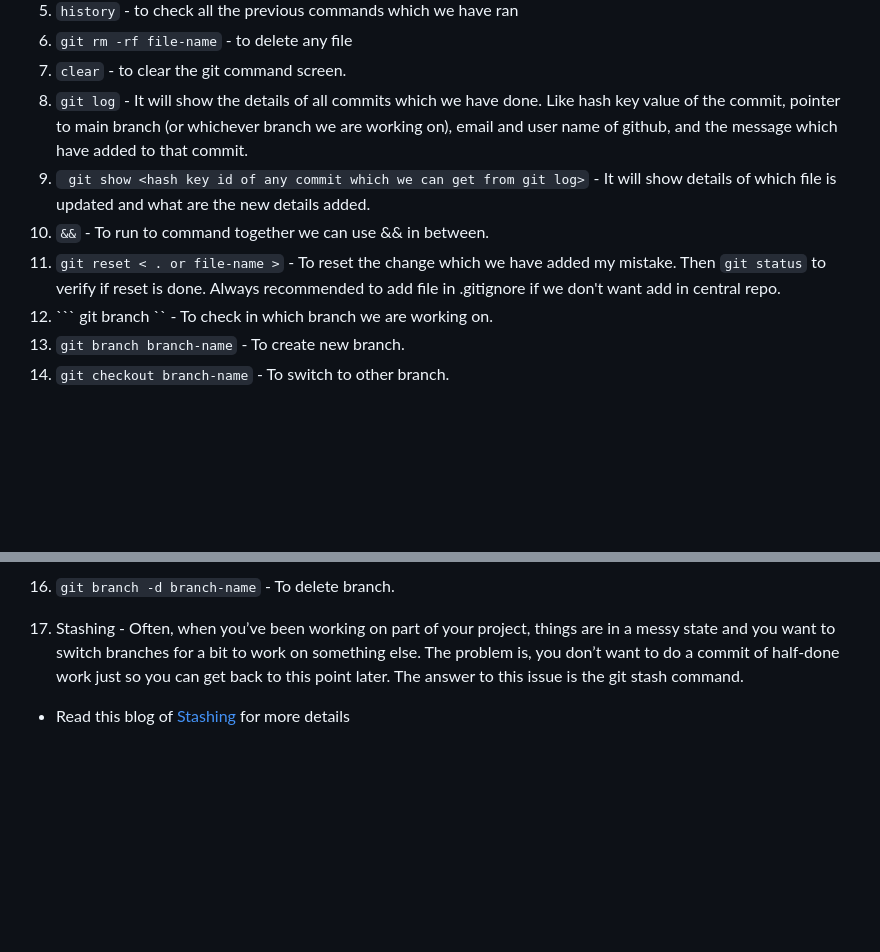
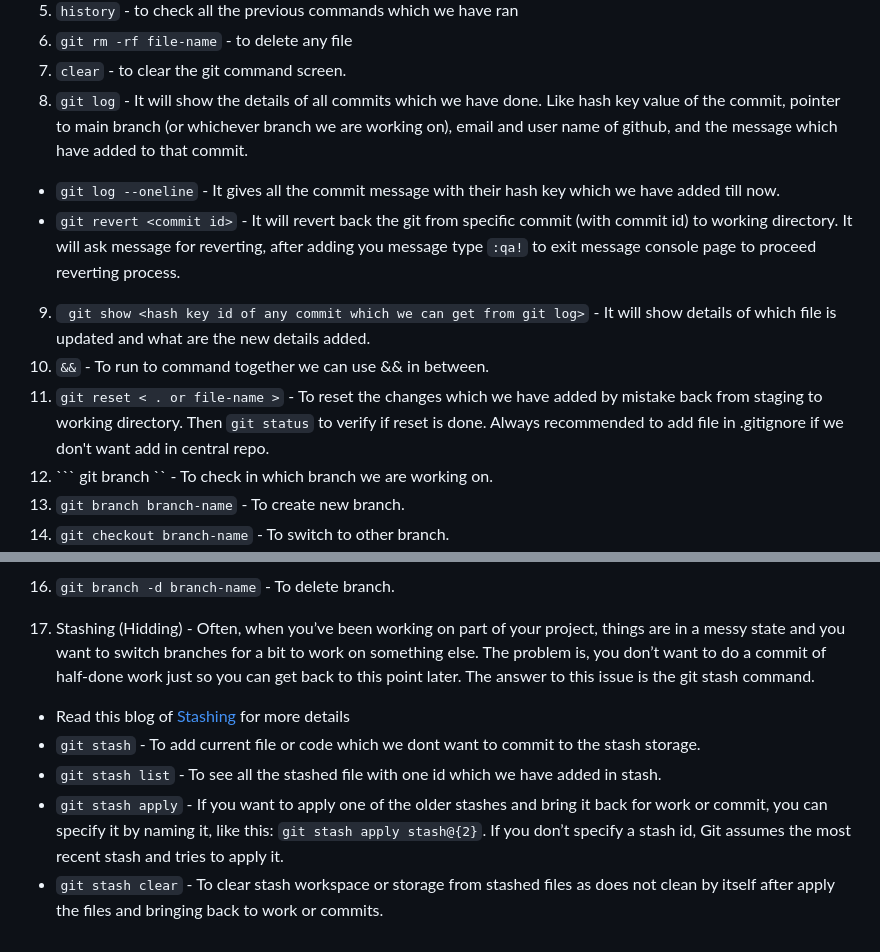
Before and after one commit to Sawan-k-yadav/Git-And-Docker, a Markdown page: README.md, 2 parts joined by grey strips. GitHub-like rendering; blank space fills up the shorter version.

````diff
--- a/README.md
+++ b/README.md
@@ -39,9 +39,11 @@ Check this [Branching Blog](https://www.varonis.com/blog/git-branching) for comp
 8. ``` git log ``` - It will show the details of all commits which we have done. Like hash key value of the
 commit, pointer to main branch (or whichever branch we are working on), email and user name of github, and the
 message which have added to that commit.
++ ``` git log --oneline ``` - It gives all the commit message with their hash key which we have added till now.
++ ``` git revert <commit id> ``` - It will revert back the git from specific commit (with commit id) to working directory. It will ask message for reverting, after adding you message type ``` :qa! ``` to exit message console page to proceed reverting process.
 9. ``` git show <hash key id of any commit which we can get from git log>``` - It will show details of which file is updated and what are the new details added.
 10. ``` && ``` - To run to command together we can use && in between.
-11. ``` git reset < . or file-name > ``` - To reset the change which we have added my mistake. Then ``` git status ``` to verify if reset is done. Always recommended to add file in .gitignore if we don't want add in central repo.
+11. ``` git reset < . or file-name > ``` - To reset the changes which we have added by mistake back from staging to working directory. Then ``` git status ``` to verify if reset is done. Always recommended to add file in .gitignore if we don't want add in central repo.
 12. ``` git branch `` - To check in which branch we are working on.
 13. ``` git branch branch-name ``` - To create new branch.
 14. ``` git checkout branch-name ``` - To switch to other branch.
@@ -55,6 +57,10 @@ To resolve conflict we need to manually go an check/verify both the file content
 
 16. ``` git branch -d branch-name ``` - To delete branch.
 
-17. Stashing - Often, when you’ve been working on part of your project, things are in a messy state and you want to switch branches for a bit to work on something else. The problem is, you don’t want to do a commit of half-done work just so you can get back to this point later. The answer to this issue is the git stash command.
+17. Stashing (Hidding) - Often, when you’ve been working on part of your project, things are in a messy state and you want to switch branches for a bit to work on something else. The problem is, you don’t want to do a commit of half-done work just so you can get back to this point later. The answer to this issue is the git stash command.
 
 + Read this blog of [Stashing]((https://www.varonis.com/blog/git-branching)) for more details
++ ``` git stash ``` - To add current file or code which we dont want to commit to the stash storage.
++ ``` git stash list ``` - To see all the stashed file with one id which we have added in stash.
++ ``` git stash apply ``` - If you want to apply one of the older stashes and bring it back for work or commit, you can specify it by naming it, like this: ``` git stash apply stash@{2} ```. If you don’t specify a stash id, Git assumes the most recent stash and tries to apply it.
++ ``` git stash clear ``` - To clear stash workspace or storage from stashed files as does not clean by itself after apply the files and bringing back to work or commits.
````
